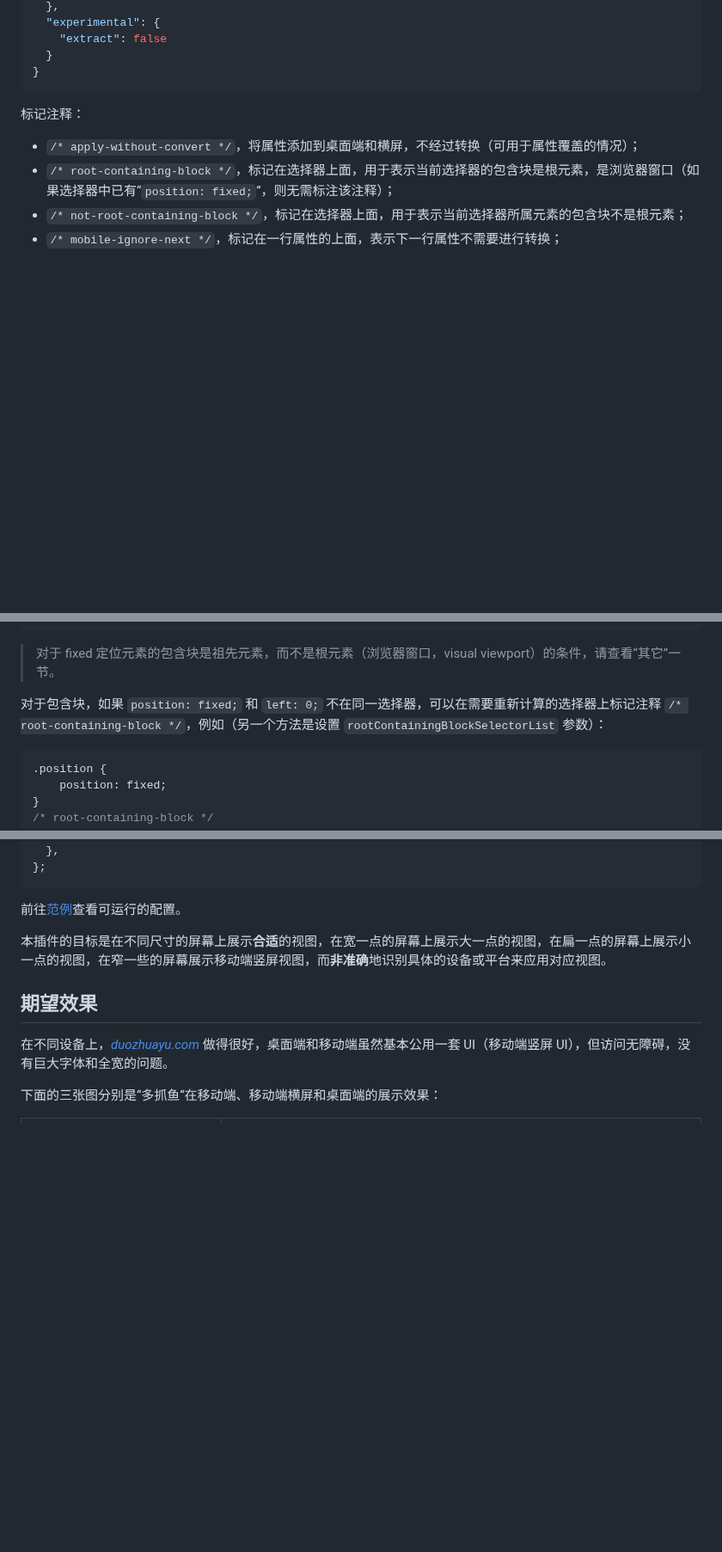
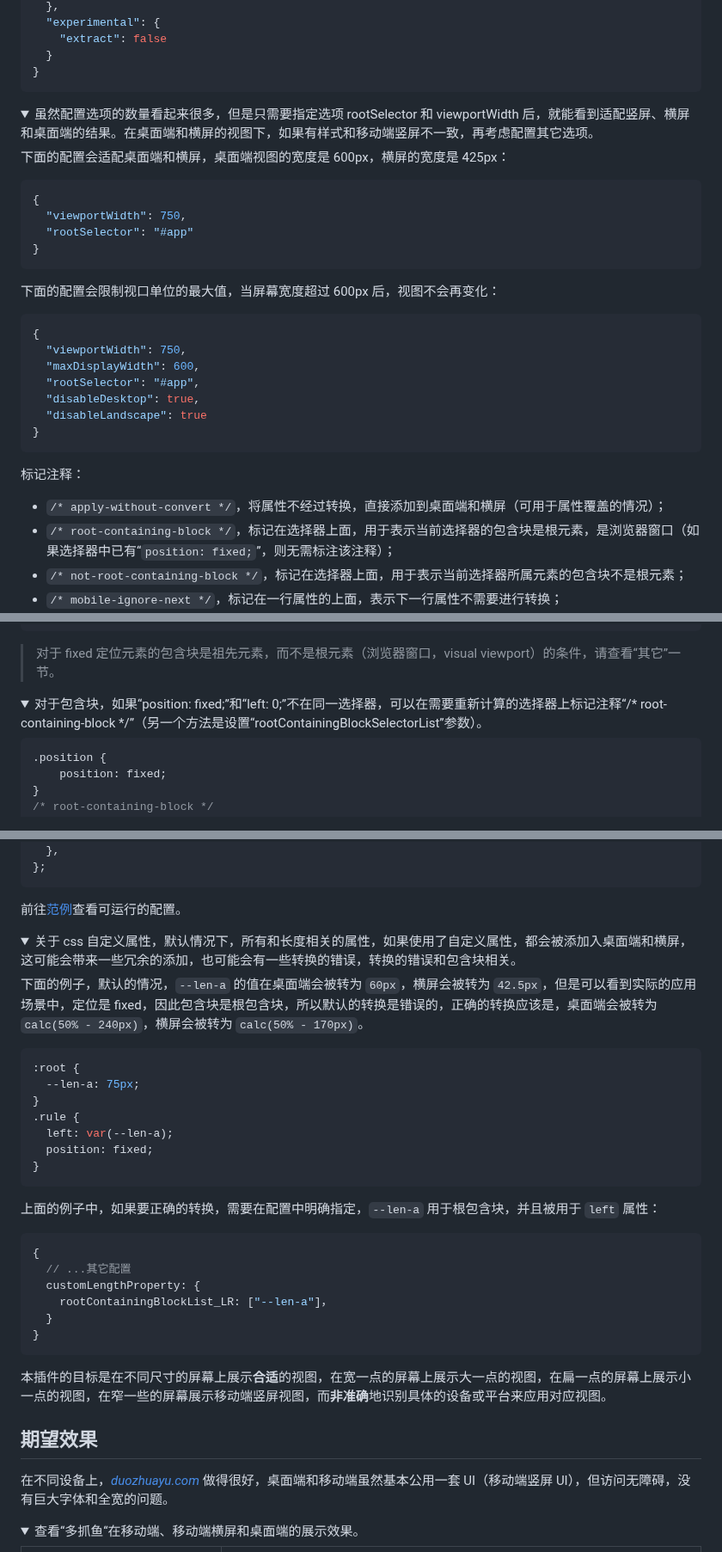
Before and after one commit to wswmsword/postcss-mobile-forever, a Markdown page: README.md, 3 parts joined by grey strips. Shown at 86% size. Rendered like a GitHub page; folded sections open; blank space fills up the shorter version.

````diff
--- a/README.md
+++ b/README.md
@@ -166,8 +169,36 @@ import autoprefixer from 'autoprefixer'
 }
 ```
 
+</details>
+
+<details>
+<summary>
+虽然配置选项的数量看起来很多，但是只需要指定选项 rootSelector 和 viewportWidth 后，就能看到适配竖屏、横屏和桌面端的结果。在桌面端和横屏的视图下，如果有样式和移动端竖屏不一致，再考虑配置其它选项。
+</summary>
+
+下面的配置会适配桌面端和横屏，桌面端视图的宽度是 600px，横屏的宽度是 425px：
+```json
+{
+  "viewportWidth": 750,
+  "rootSelector": "#app"
+}
+```
+
+下面的配置会限制视口单位的最大值，当屏幕宽度超过 600px 后，视图不会再变化：
+```json
+{
+  "viewportWidth": 750,
+  "maxDisplayWidth": 600,
+  "rootSelector": "#app",
+  "disableDesktop": true,
+  "disableLandscape": true
+}
+```
+
+</details>
+
 标记注释：
-- `/* apply-without-convert */`，将属性添加到桌面端和横屏，不经过转换（可用于属性覆盖的情况）；
+- `/* apply-without-convert */`，将属性不经过转换，直接添加到桌面端和横屏（可用于属性覆盖的情况）；
 - `/* root-containing-block */`，标记在选择器上面，用于表示当前选择器的包含块是根元素，是浏览器窗口（如果选择器中已有“`position: fixed;`”，则无需标注该注释）；
 - `/* not-root-containing-block */`，标记在选择器上面，用于表示当前选择器所属元素的包含块不是根元素；
 - `/* mobile-ignore-next */`，标记在一行属性的上面，表示下一行属性不需要进行转换；
@@ -348,7 +379,10 @@ rootSelector 或者 rootClass 所在元素的居中属性会被占用，如果
 
 > 对于 fixed 定位元素的包含块是祖先元素，而不是根元素（浏览器窗口，visual viewport）的条件，请查看“其它”一节。
 
-对于包含块，如果 `position: fixed;` 和 `left: 0;` 不在同一选择器，可以在需要重新计算的选择器上标记注释 `/* root-containing-block */`，例如（另一个方法是设置 `rootContainingBlockSelectorList` 参数）：
+<details>
+<summary>
+对于包含块，如果“position: fixed;”和“left: 0;”不在同一选择器，可以在需要重新计算的选择器上标记注释“/* root-containing-block */”（另一个方法是设置“rootContainingBlockSelectorList”参数）。
+</summary>
 
 ```css
 .position {
@@ -456,14 +491,44 @@ module.exports = {
 
 </details>
 
+<details>
+<summary>
+关于 css 自定义属性，默认情况下，所有和长度相关的属性，如果使用了自定义属性，都会被添加入桌面端和横屏，这可能会带来一些冗余的添加，也可能会有一些转换的错误，转换的错误和包含块相关。
+</summary>
+
+下面的例子，默认的情况，`--len-a` 的值在桌面端会被转为 `60px`，横屏会被转为 `42.5px`，但是可以看到实际的应用场景中，定位是 fixed，因此包含块是根包含块，所以默认的转换是错误的，正确的转换应该是，桌面端会被转为 `calc(50% - 240px)`，横屏会被转为 `calc(50% - 170px)`。
+```css
+:root {
+  --len-a: 75px;
+}
+.rule {
+  left: var(--len-a);
+  position: fixed;
+}
+```
+
+上面的例子中，如果要正确的转换，需要在配置中明确指定，`--len-a` 用于根包含块，并且被用于 `left` 属性：
+```javascript
+{
+  // ...其它配置
+  customLengthProperty: {
+    rootContainingBlockList_LR: ["--len-a"]，
+  }
+}
+```
+
+</details>
+
 本插件的目标是在不同尺寸的屏幕上展示**合适**的视图，在宽一点的屏幕上展示大一点的视图，在扁一点的屏幕上展示小一点的视图，在窄一些的屏幕展示移动端竖屏视图，而**非准确**地识别具体的设备或平台来应用对应视图。
 
 ## 期望效果
 
 在不同设备上，[*duozhuayu.com*](https://www.duozhuayu.com/book) 做得很好，桌面端和移动端虽然基本公用一套 UI（移动端竖屏 UI），但访问无障碍，没有巨大字体和全宽的问题。
 
-下面的三张图分别是“多抓鱼“在移动端、移动端横屏和桌面端的展示效果：
-
+<details>
+<summary>
+查看“多抓鱼“在移动端、移动端横屏和桌面端的展示效果。
+</summary>
 <table>
 	<tr>
 		<td><img src="./images/dzy-portrait.png" alt="移动端的展示效果" /></td>
````
Also changed, not shown: other parts of README.md (+11 -5 lines).
